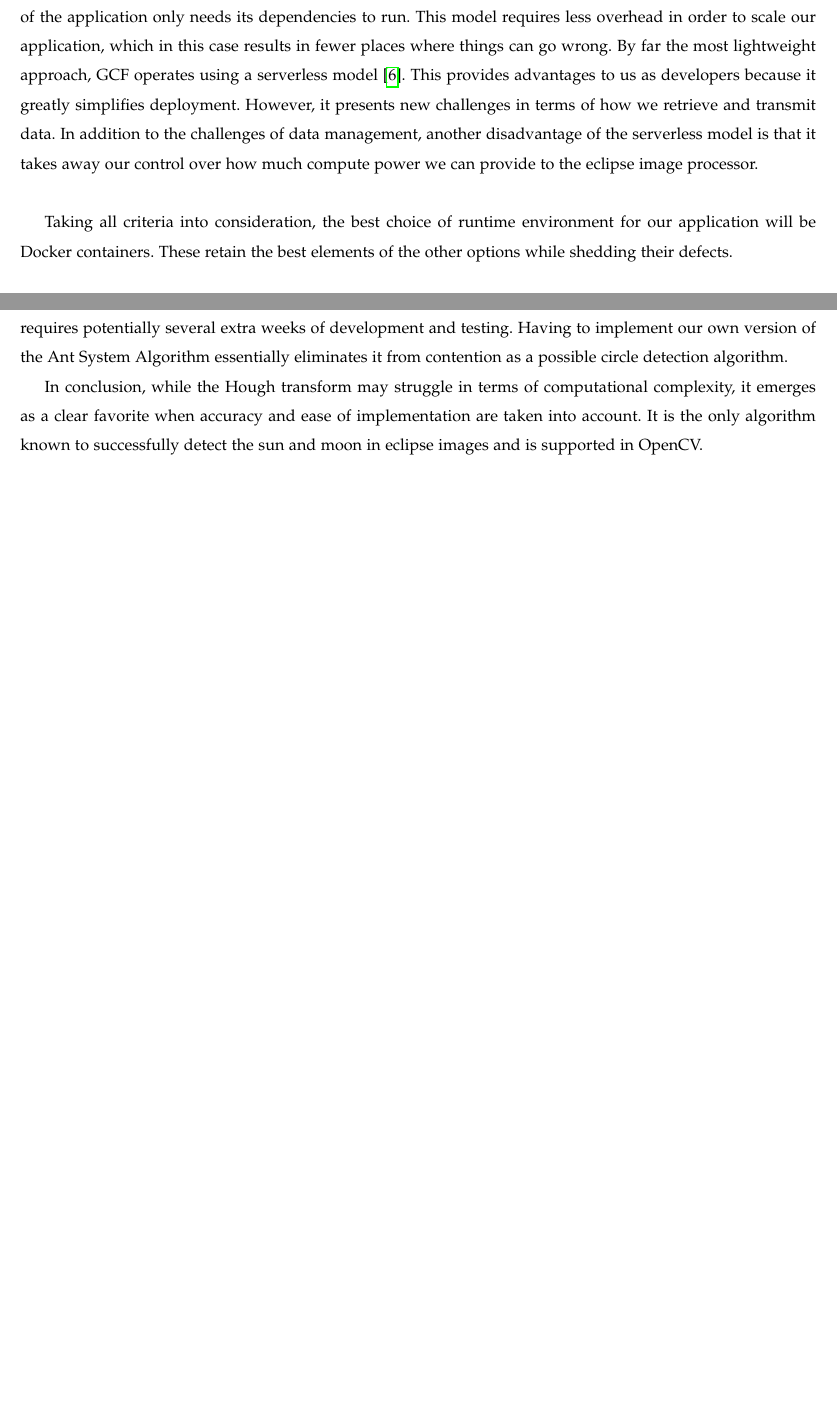
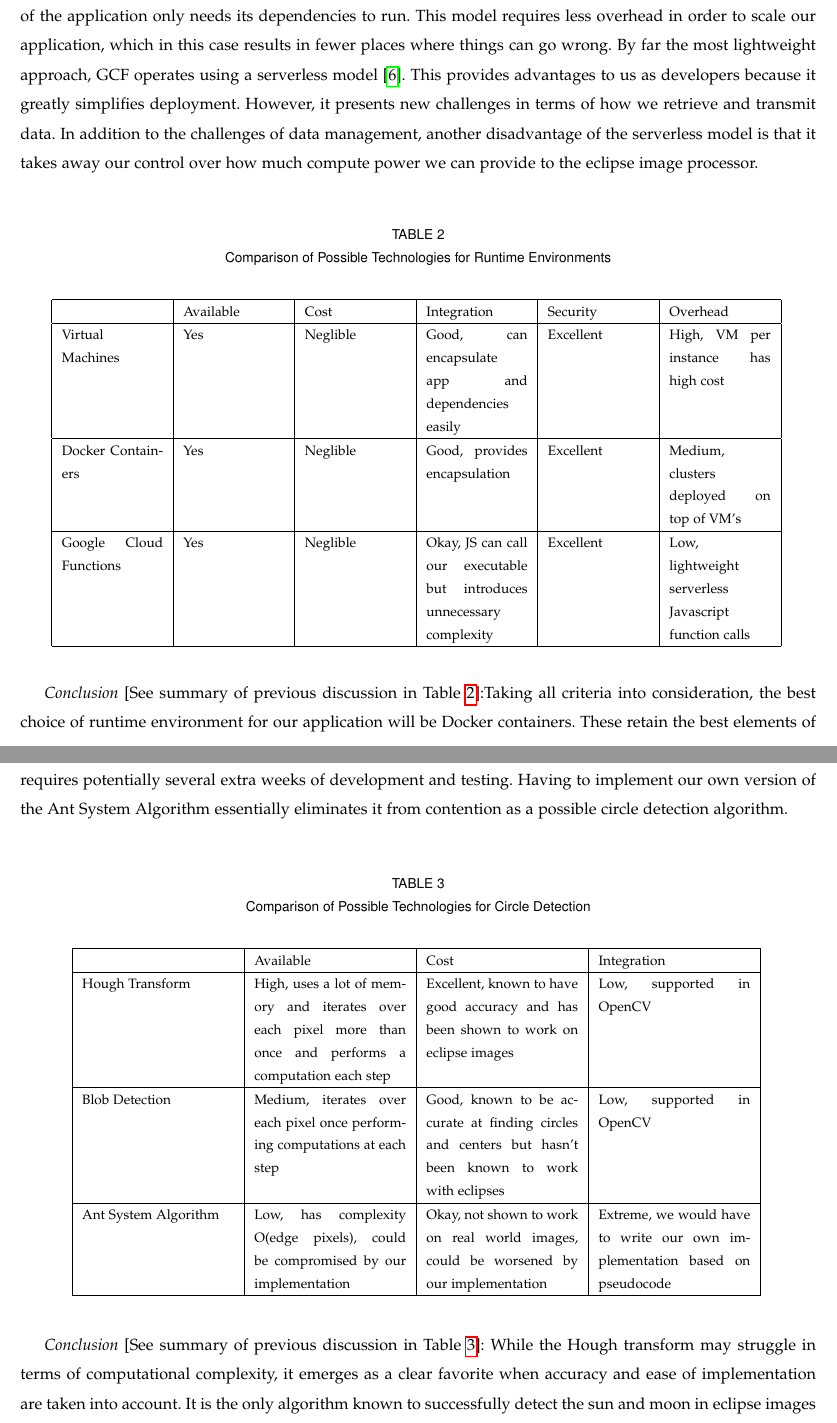
Before and after one commit to hardergeorge/SeniorCapstone, a LaTeX paper (Writeups/techrev/tech.tex): two parts of pages 4 and 5 of 6 before the commit and two parts of pages 4 and 6 of 7 after it, joined at a grey line, cut so that both start at the same text, the shorter picture padded with empty space. Compiled offline with pdfLaTeX; a missing font is replaced by an installed copy or a similar font; a LaTeX package or settings file that is missing is left out.

Commit message:
finish tables for section 1

```diff
--- a/Writeups/techrev/tech.tex
+++ b/Writeups/techrev/tech.tex
@@ -199,11 +199,28 @@ transmit data. In addition to the challenges of data management, another
 disadvantage of the serverless model is that it takes away our control over how
 much compute power we can provide to the eclipse image processor. \\
 
-%Table Here
+\begin{table}[h]
+\centering
+\caption{Comparison of Possible Technologies for Runtime Environments}
+\begin{tabular}{|p{2.1cm}|p{2.1cm}|p{2.1cm}|p{2.1cm}|p{2.1cm}|p{2.1cm}|}
+\cline{4-4}
 
-Taking all criteria into consideration, the best choice of runtime environment
+\hline  & Available & Cost & Integration & Security & Overhead  \\ \hline
+
+Virtual Machines  & Yes & Neglible & Good, can encapsulate app and dependencies easily &  Excellent & High, VM per instance has high cost  \\ \hline
+
+Docker Containers  & Yes & Neglible & Good, provides encapsulation &  Excellent & Medium, clusters deployed on top of VM’s  \\ \hline
+
+Google Cloud Functions  & Yes & Neglible & Okay, JS can call our executable but introduces unnecessary complexity & Excellent & Low, lightweight serverless Javascript function calls  \\ \hline
+
+\end{tabular}
+\label{table:george2}
+\end{table}
+
+\textit{Conclusion} [See summary of previous discussion in Table
+\ref{table:george2}]:Taking all criteria into consideration, the best choice of runtime environment
 for our application will be Docker containers. These retain the best elements of
-the other options while shedding their defects.
+the other options while shedding their defects. \\
 
 \subsection{Circle Detection}
 
@@ -277,11 +294,34 @@ implementation of the algorithm will work as well as the one the author’s of t
 paper used. This also requires potentially several extra weeks of development
 and testing. Having to implement our own version of the Ant System Algorithm
 essentially eliminates it from contention as a possible circle detection
-algorithm.
+algorithm. \\
 
-%Table Here
+\begin{table}[h]
+\centering
+\caption{Comparison of Possible Technologies for Circle Detection}
+\begin{tabular}{|p{3.15cm}|p{3.15cm}|p{3.15cm}|p{3.15cm}|}
+\cline{4-4}
 
-In conclusion, while the Hough transform may struggle in terms of computational
+\hline  & Available & Cost & Integration \\ \hline
+
+Hough Transform & High, uses a lot of memory and iterates over each pixel more
+than once and performs a computation each step & Excellent, known to have good
+accuracy and has been shown to work on eclipse images & Low, supported in OpenCV
+\\ \hline
+
+Blob Detection & Medium, iterates over each pixel once performing computations at each step & Good, known to be accurate at finding circles and centers but hasn’t been known to work with eclipses & Low, supported in OpenCV
+\\ \hline
+
+
+Ant System Algorithm & Low, has complexity O(edge pixels), could be compromised by our implementation & Okay, not shown to work on real world images, could be worsened by our implementation & Extreme, we would have to write our own implementation based on pseudocode
+\\ \hline
+
+\end{tabular}
+\label{table:george3}
+\end{table}
+
+\textit{Conclusion} [See summary of previous discussion in Table
+\ref{table:george3}]: While the Hough transform may struggle in terms of computational
 complexity, it emerges as a clear favorite when accuracy and ease of
 implementation are taken into account. It is the only algorithm known to
 successfully detect the sun and moon in eclipse images and is supported in
```
Also changed, not shown: Writeups/techrev/tech.tex (6 more changed lines).
